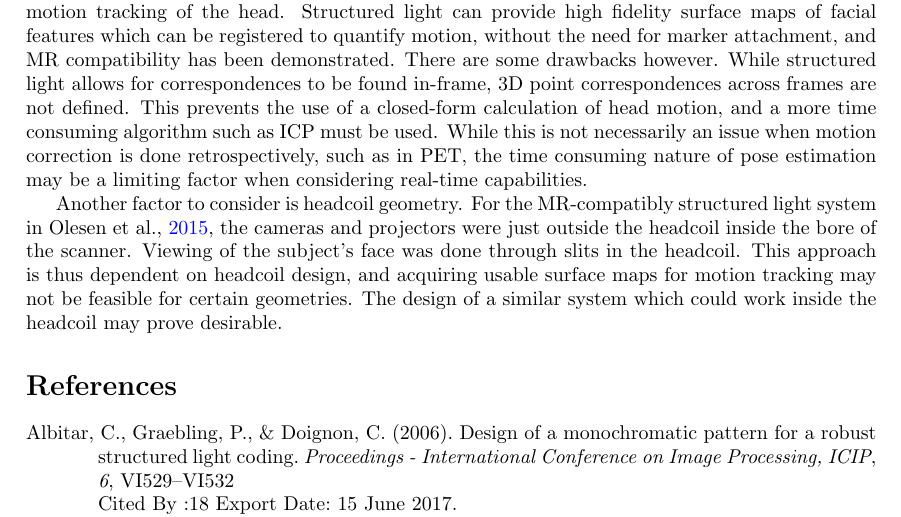
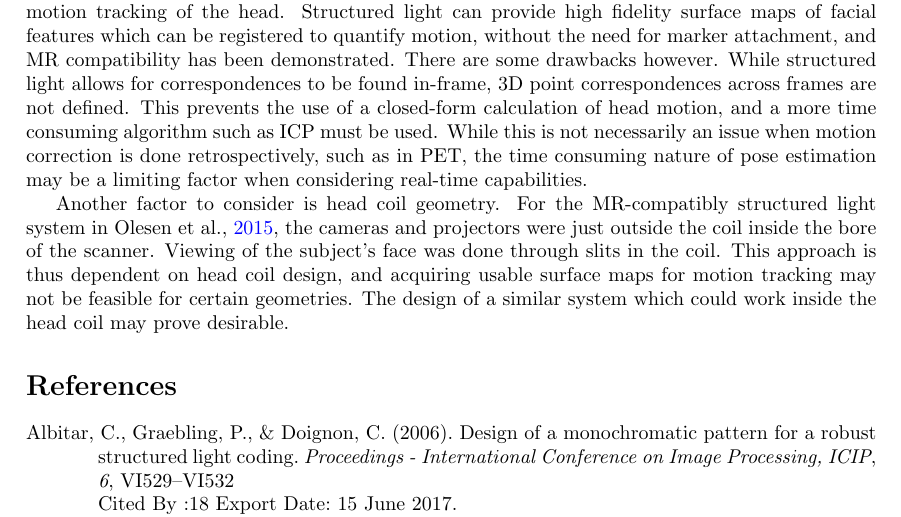
Before and after one commit to dhen2714/MarkerlessTracking_lit, a LaTeX document (main_mmt.tex, which reads Sections/structured_light.tex): part of page 2 of 3, cut so that both start at the same text. Compiled offline with pdfLaTeX.

Commit message:
Structured light conclusion.

```diff
--- a/Sections/structured_light.tex
+++ b/Sections/structured_light.tex
@@ -17,7 +17,7 @@ The use of IR structured light for motion tracking was also demonstrated by Oles
 \par
 The above studies have shown the feasibility of a structured light approach for markerless motion tracking of the head. Structured light can provide high fidelity surface maps of facial features which can be registered to quantify motion, without the need for marker attachment, and MR compatibility has been demonstrated. There are some drawbacks however. While structured light allows for correspondences to be found in-frame, 3D point correspondences across frames are not defined. This prevents the use of a closed-form calculation of head motion, and a more time consuming algorithm such as ICP must be used. While this is not necessarily an issue when motion correction is done retrospectively, such as in PET, the time consuming nature of pose estimation may be a limiting factor when considering real-time capabilities.
 \par
-Another factor to consider is headcoil geometry. For the MR-compatibly structured light system in \cite{Olesen2015a}, the cameras and projectors were just outside the headcoil inside the bore of the scanner. Viewing of the subject's face was done through slits in the headcoil. This approach is thus dependent on headcoil design, and acquiring usable surface maps for motion tracking may not be feasible for certain geometries. The design of a similar system which could work inside the headcoil may prove desirable.
+Another factor to consider is head coil geometry. For the MR-compatibly structured light system in \cite{Olesen2015a}, the cameras and projectors were just outside the coil inside the bore of the scanner. Viewing of the subject's face was done through slits in the coil. This approach is thus dependent on head coil design, and acquiring usable surface maps for motion tracking may not be feasible for certain geometries. The design of a similar system which could work inside the head coil may prove desirable.
 
 
 
```
